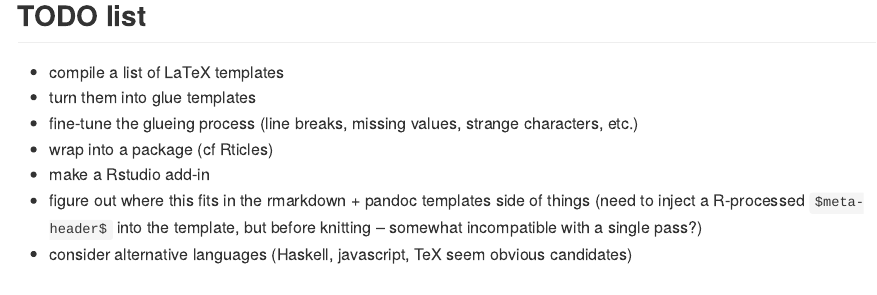
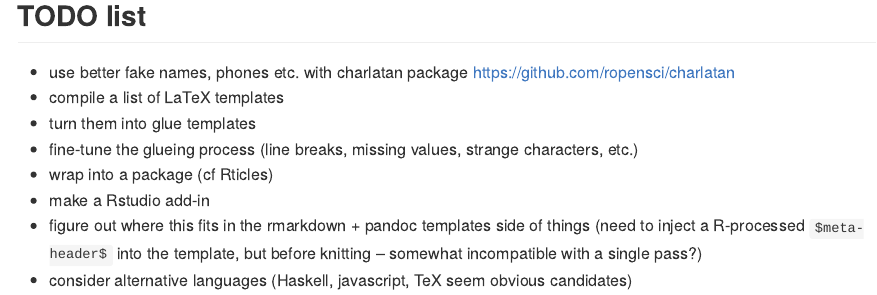
Before and after one commit to baptiste/headr, an R Markdown document (README.Rmd): the page in a window 1100 px wide, from 2350 px down. Rendered offline with R 4.5, knitr and Pandoc, with nearby package versions; some code elsewhere in the file could not run offline.

Commit message:
Update README.Rmd

```diff
--- a/README.Rmd
+++ b/README.Rmd
@@ -121,6 +121,7 @@ glue::collapse(unlist(lapply(preamble_journal, do.call, list(meta=meta))), sep =
 
 ## TODO list
 
+- use better fake names, phones etc. with charlatan package https://github.com/ropensci/charlatan
 - compile a list of LaTeX templates
 - turn them into glue templates
 - fine-tune the glueing process (line breaks, missing values, strange characters, etc.)
```
